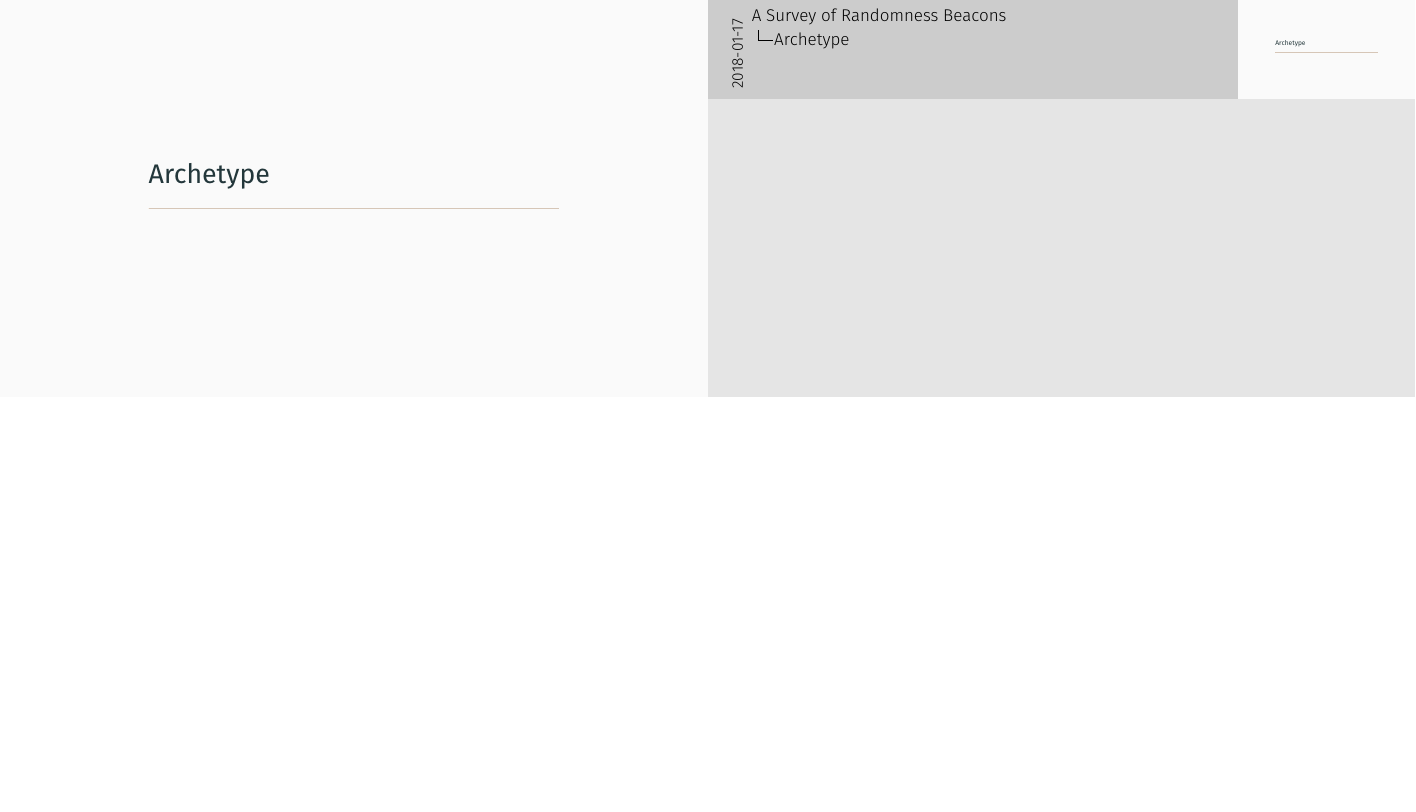
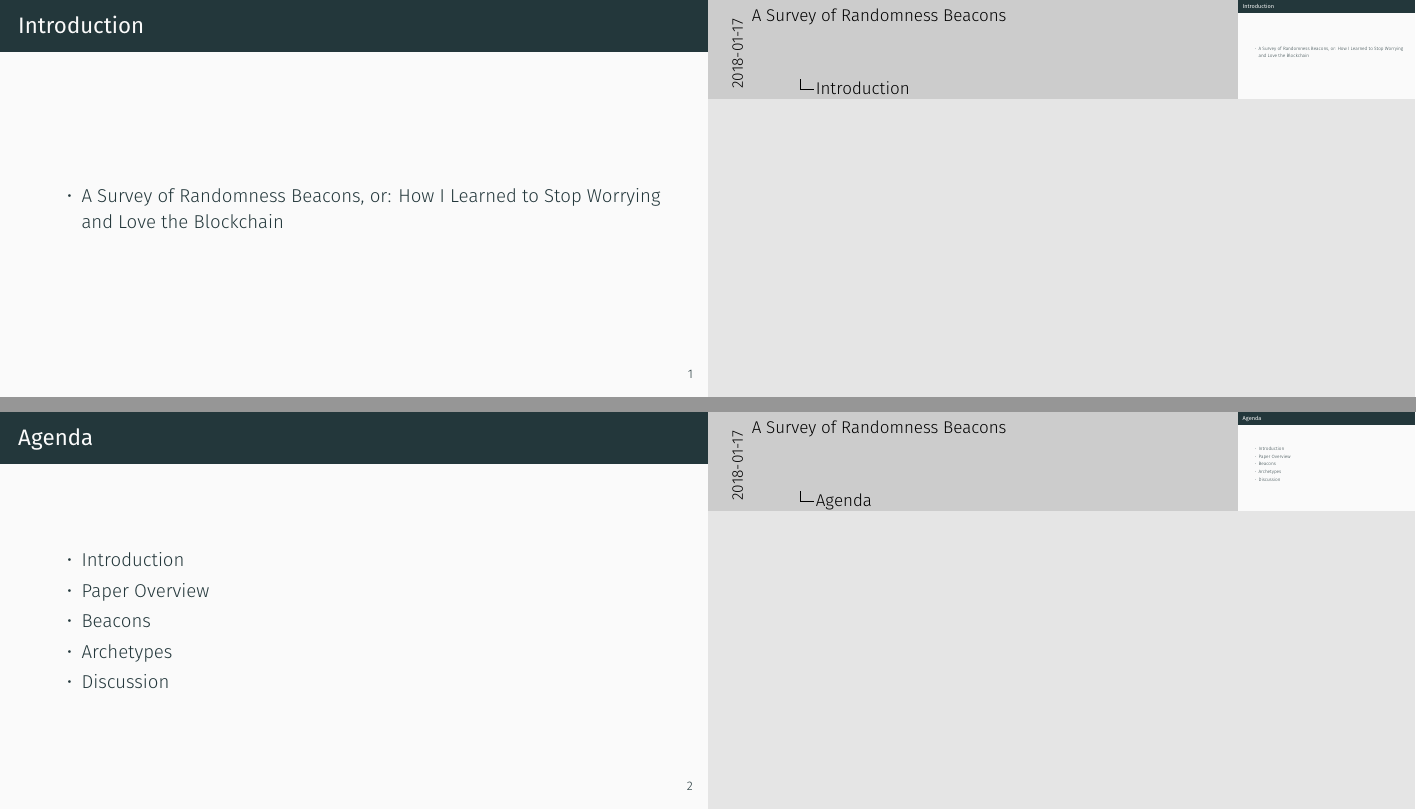
Before and after one commit to randomchain/beacon-taxonomy-presentation, LaTeX slides (main.tex, which reads content/intro/agenda.tex, content/intro/beacondef.tex, content/intro/intro.tex): page 2 of 14 before the commit and pages 2 and 3 of 20 after it, the two joined at a grey line, the shorter picture padded with empty space. Compiled offline with XeLaTeX.

Commit message:
I am tired of life.

```diff
--- /dev/null
+++ b/content/intro/agenda.tex
@@ -0,0 +1,14 @@
+\begin{frame}{Agenda}
+    \begin{itemize}
+        \item Introduction
+        \item Paper Overview
+        \item Beacons
+        \item Archetypes
+        \item Discussion
+    \end{itemize}
+\end{frame}
+    \note{
+        \begin{itemize}
+            \item Agenda
+            \item update to fit
+        \end{itemize}
--- /dev/null
+++ b/content/intro/beacondef.tex
@@ -0,0 +1,13 @@
+\begin{frame}{Beacon Definition}
+    \begin{itemize}
+        \item Unpredictable
+        \item Unbiased
+        \item Entropy Guarantee
+        \item Available
+        \item Verifiable
+    \end{itemize}
+\end{frame}
+    \note{
+        \begin{itemize}
+            \item A set of properties to define a trustless randomness beacon - can be partially fulfilled.
+        \end{itemize}
--- /dev/null
+++ b/content/intro/intro.tex
@@ -0,0 +1,9 @@
+\begin{frame}{Introduction}
+    \begin{itemize}
+        \item A Survey of Randomness Beacons, or: How I Learned to Stop Worrying and Love the Blockchain
+    \end{itemize}
+\end{frame}
+    \note{
+        \begin{itemize}
+            \item Introduce project and group
+        \end{itemize}
--- /dev/null
+++ b/content/intro/motivation.tex
@@ -0,0 +1,11 @@
+\begin{frame}{Motivation}
+    \begin{itemize}
+        \item Why trustworthy public randomness?
+        \item Cypherpunk
+    \end{itemize}
+\end{frame}
+    \note{
+        \begin{itemize}
+            \item Public randomness as a public good for trusted randomness generation.
+            \item Cypherpunk = movement for strong cryptography as protection against adversaries, states etc.
+        \end{itemize}
--- /dev/null
+++ b/content/intro/overview.tex
@@ -0,0 +1,12 @@
+\begin{frame}{Paper Overview}
+    \begin{itemize}
+        \item Three Contributions:
+        \item Randomness Beacon Definition
+        \item Archetypes
+        \item Classification
+    \end{itemize}
+\end{frame}
+    \note{
+        \begin{itemize}
+            \item Introduce all three contributions
+        \end{itemize}
--- /dev/null
+++ b/content/intro/usecases.tex
@@ -0,0 +1,8 @@
+\begin{frame}{Beacon Usecases}
+    \includegraphics[height=.75\textheight]{figures/beaconflow.png}
+\end{frame}
+    \note{
+        \begin{itemize}
+            \item Figure to explain proper beacon usecases
+            \item Permissioned usecase - smaller community, businesses for randomness or even fair contract signing.
+        \end{itemize}
```
Also changed, not shown: content/index.tex (+1 -0 lines), content/intro/index.tex (added, +6 -0 lines), figures/beaconflow.png (added), 2 other files.
